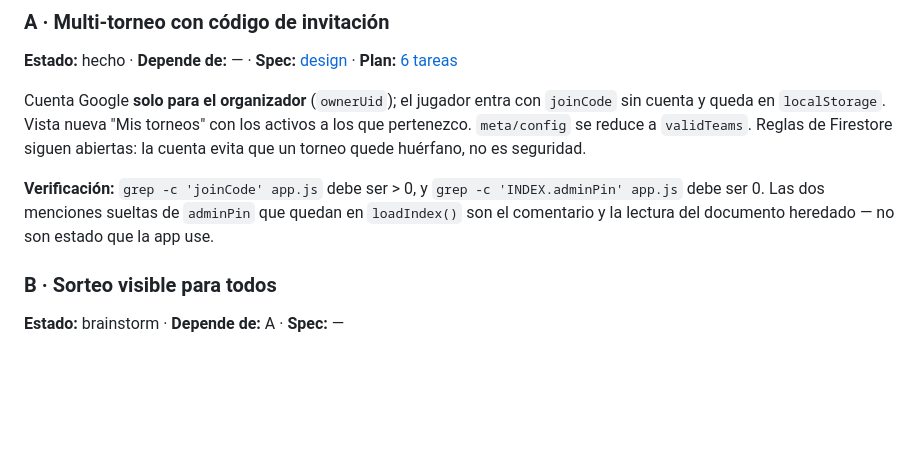
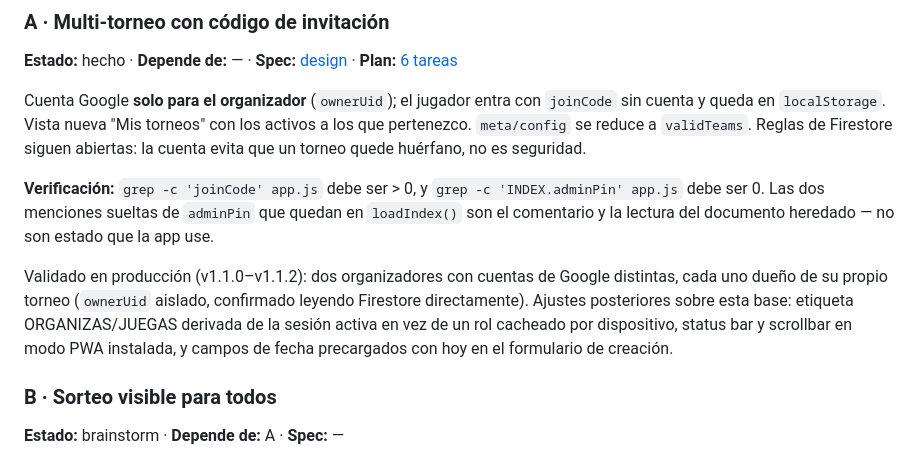
Before and after one commit to soyhares/copa-noventeros-fc-gamers, a Markdown page: ROADMAP.md, the part around the change. Rendered like a GitHub page; blank space fills up the shorter version.

Commit message:
Anota en el roadmap que A quedó validado en producción
Co-Authored-By: Claude Sonnet 5 <noreply@anthropic.com>

```diff
--- a/ROADMAP.md
+++ b/ROADMAP.md
@@ -21,6 +21,12 @@ la cuenta evita que un torneo quede huérfano, no es seguridad.
 **Verificación:** `grep -c 'joinCode' app.js` debe ser > 0, y `grep -c 'INDEX.adminPin' app.js`
 debe ser 0. Las dos menciones sueltas de `adminPin` que quedan en `loadIndex()` son el
 comentario y la lectura del documento heredado — no son estado que la app use.
+
+Validado en producción (v1.1.0–v1.1.2): dos organizadores con cuentas de Google distintas,
+cada uno dueño de su propio torneo (`ownerUid` aislado, confirmado leyendo Firestore
+directamente). Ajustes posteriores sobre esta base: etiqueta ORGANIZAS/JUEGAS derivada de
+la sesión activa en vez de un rol cacheado por dispositivo, status bar y scrollbar en modo
+PWA instalada, y campos de fecha precargados con hoy en el formulario de creación.
 
 ### B · Sorteo visible para todos
 **Estado:** brainstorm · **Depende de:** A · **Spec:** —
```
